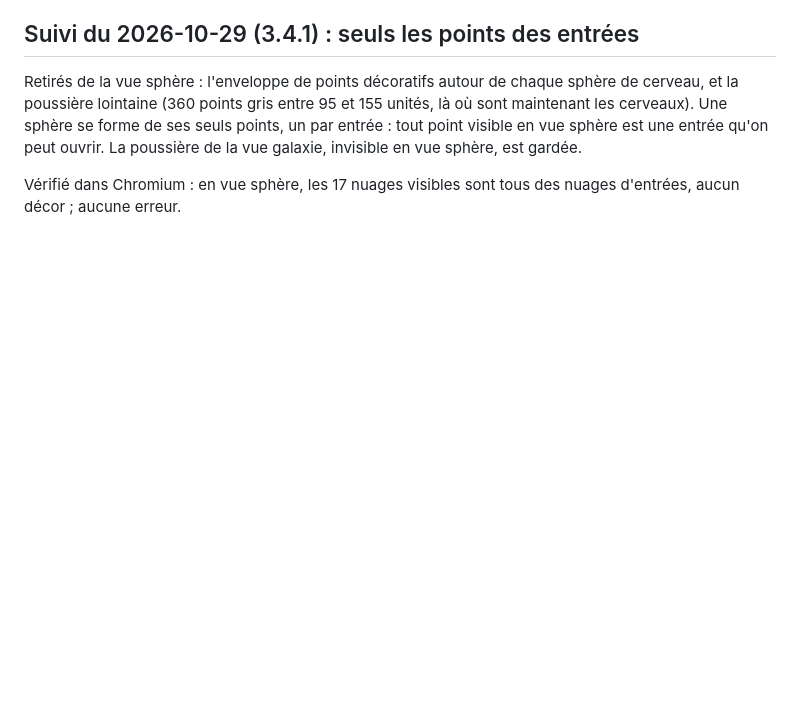
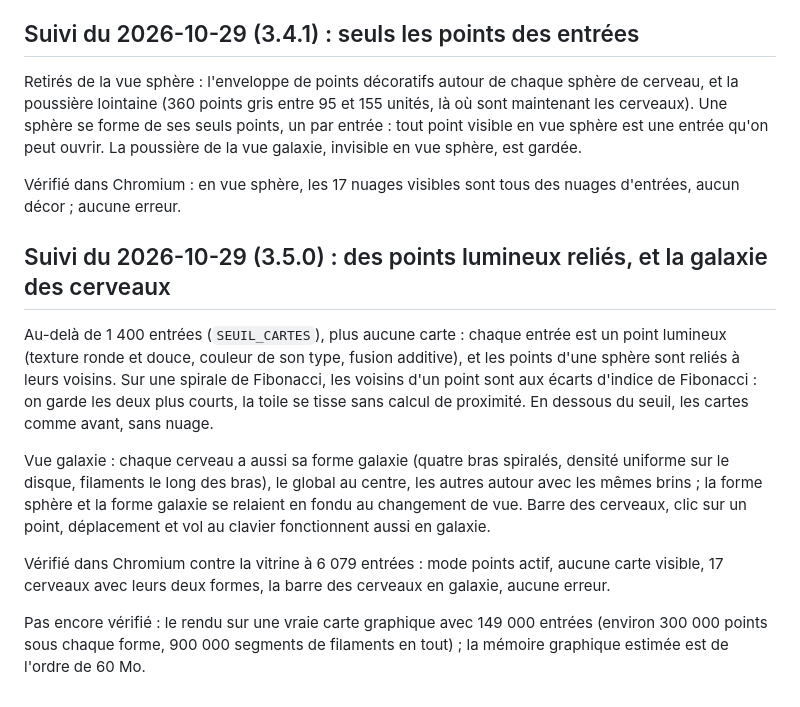
Before and after one commit to codexX64/Synapse, a Markdown page: NO-VIBE.md, the part around the change. Drawn GitHub-style; blank space fills up the shorter version.

Commit message:
relevés : points lumineux et galaxie des cerveaux

```diff
--- a/NO-VIBE.md
+++ b/NO-VIBE.md
@@ -202,3 +202,12 @@ Pas encore vérifié : la fluidité sur une vraie carte graphique avec 145 000 e
 Retirés de la vue sphère : l'enveloppe de points décoratifs autour de chaque sphère de cerveau, et la poussière lointaine (360 points gris entre 95 et 155 unités, là où sont maintenant les cerveaux). Une sphère se forme de ses seuls points, un par entrée : tout point visible en vue sphère est une entrée qu'on peut ouvrir. La poussière de la vue galaxie, invisible en vue sphère, est gardée.
 
 Vérifié dans Chromium : en vue sphère, les 17 nuages visibles sont tous des nuages d'entrées, aucun décor ; aucune erreur.
+
+## Suivi du 2026-10-29 (3.5.0) : des points lumineux reliés, et la galaxie des cerveaux
+Au-delà de 1 400 entrées (`SEUIL_CARTES`), plus aucune carte : chaque entrée est un point lumineux (texture ronde et douce, couleur de son type, fusion additive), et les points d'une sphère sont reliés à leurs voisins. Sur une spirale de Fibonacci, les voisins d'un point sont aux écarts d'indice de Fibonacci : on garde les deux plus courts, la toile se tisse sans calcul de proximité. En dessous du seuil, les cartes comme avant, sans nuage.
+
+Vue galaxie : chaque cerveau a aussi sa forme galaxie (quatre bras spiralés, densité uniforme sur le disque, filaments le long des bras), le global au centre, les autres autour avec les mêmes brins ; la forme sphère et la forme galaxie se relaient en fondu au changement de vue. Barre des cerveaux, clic sur un point, déplacement et vol au clavier fonctionnent aussi en galaxie.
+
+Vérifié dans Chromium contre la vitrine à 6 079 entrées : mode points actif, aucune carte visible, 17 cerveaux avec leurs deux formes, la barre des cerveaux en galaxie, aucune erreur.
+
+Pas encore vérifié : le rendu sur une vraie carte graphique avec 149 000 entrées (environ 300 000 points sous chaque forme, 900 000 segments de filaments en tout) ; la mémoire graphique estimée est de l'ordre de 60 Mo.
```
